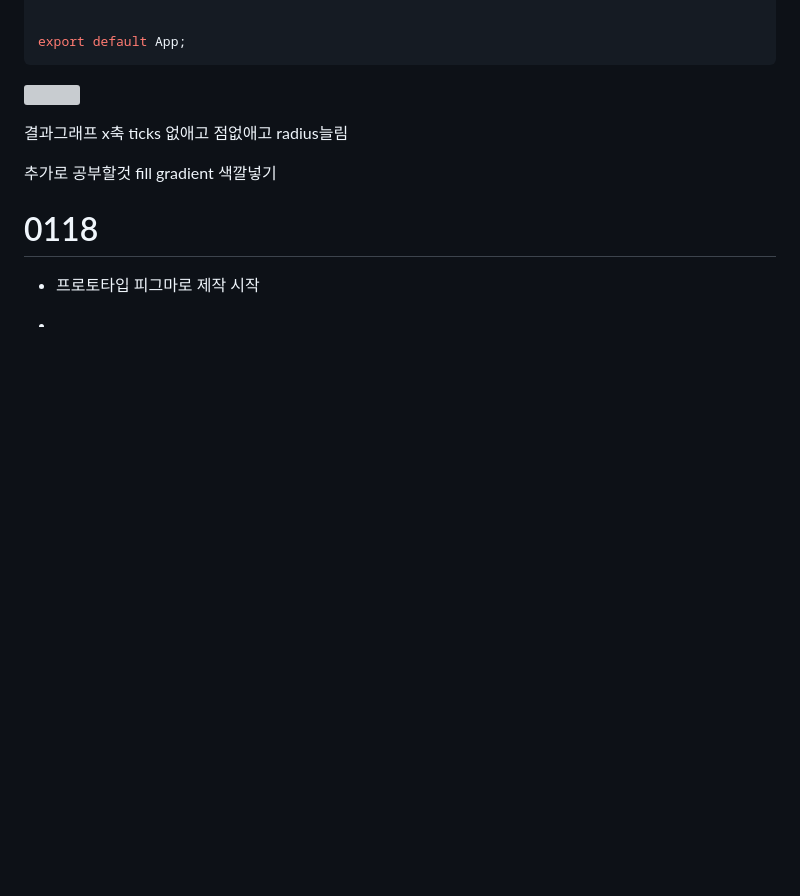
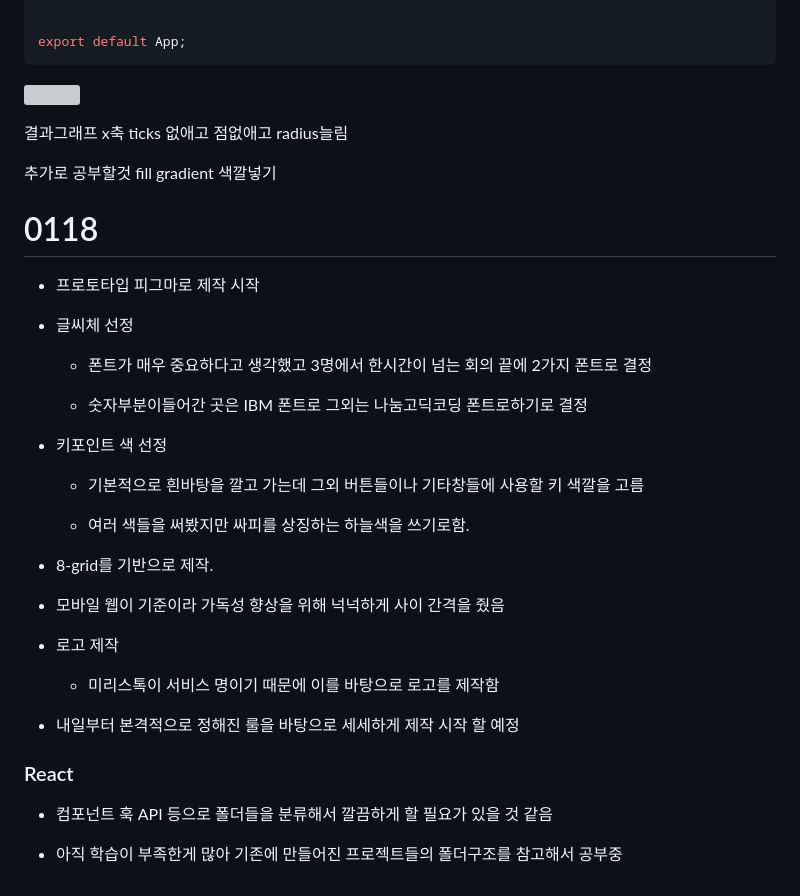
Before and after one commit to hunsang-you/MiriStock, a Markdown page: bsh/READMEBSH.md, the part around the change. Drawn GitHub-style; blank space fills up the shorter version; grey boxes are pictures that could not be loaded.

Commit message:
0118_update

```diff
--- a/bsh/READMEBSH.md
+++ b/bsh/READMEBSH.md
@@ -148,10 +148,36 @@ export default App;
 
 추가로 공부할것 fill gradient 색깔넣기
 
-
-
 # 0118
 
 - 프로토타입 피그마로 제작 시작
 
--
+- 글씨체 선정
+
+  - 폰트가 매우 중요하다고 생각했고 3명에서 한시간이 넘는 회의 끝에 2가지 폰트로 결정
+
+  - 숫자부분이들어간 곳은 IBM 폰트로 그외는 나눔고딕코딩 폰트로하기로 결정
+
+- 키포인트 색 선정
+
+  - 기본적으로 흰바탕을 깔고 가는데 그외 버튼들이나 기타창들에 사용할 키 색깔을 고름
+
+  - 여러 색들을 써봤지만 싸피를 상징하는 하늘색을 쓰기로함.
+
+- 8-grid를 기반으로 제작.
+
+- 모바일 웹이 기준이라 가독성 향상을 위해 넉넉하게 사이 간격을 줬음
+
+- 로고 제작
+
+  - 미리스톡이 서비스 명이기 때문에 이를 바탕으로 로고를 제작함
+
+- 내일부터 본격적으로 정해진 룰을 바탕으로 세세하게 제작 시작 할 예정
+
+
+
+### React
+
+- 컴포넌트 훅 API 등으로 폴더들을 분류해서 깔끔하게 할 필요가 있을 것 같음
+
+- 아직 학습이 부족한게 많아 기존에 만들어진 프로젝트들의 폴더구조를 참고해서 공부중
```
